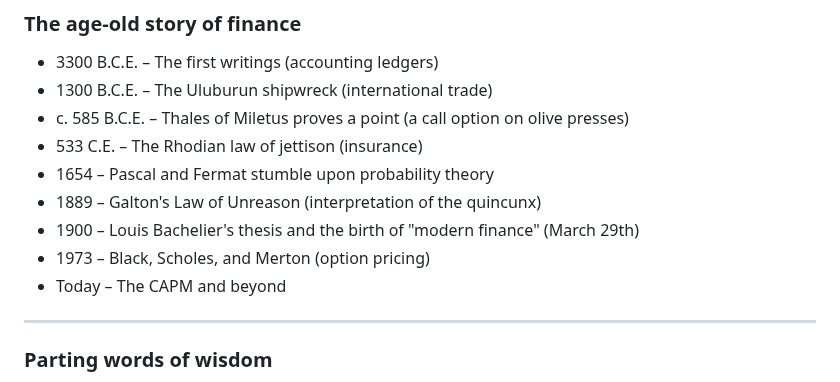
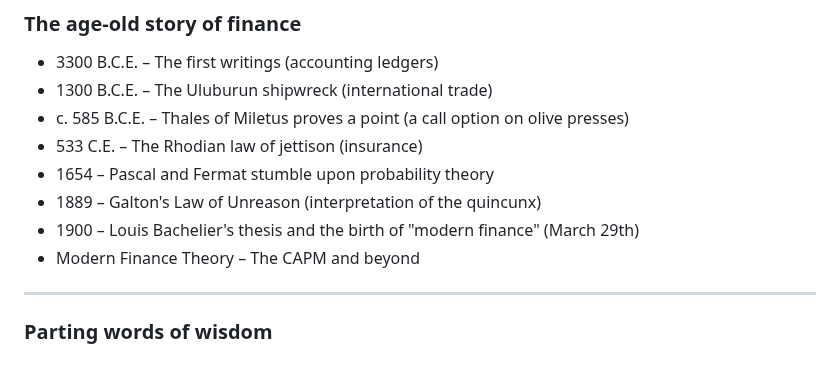
Before and after one commit to crina-pungulescu/quincunx, a Markdown page: README.md, the part around the change. Rendered like a GitHub page.

```diff
--- a/README.md
+++ b/README.md
@@ -39,8 +39,7 @@ This presentation assumes you know nothing about finance. It will not derive the
 - 1654 – Pascal and Fermat stumble upon probability theory
 - 1889 – Galton's Law of Unreason (interpretation of the quincunx)
 - 1900 – Louis Bachelier's thesis and the birth of "modern finance" (March 29th)
-- 1973 – Black, Scholes, and Merton (option pricing)
-- Today – The CAPM and beyond
+- Modern Finance Theory – The CAPM and beyond
 
 ---
 ### Parting words of wisdom
```
